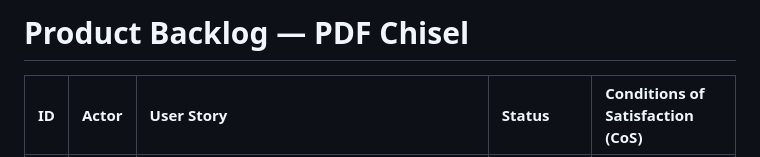
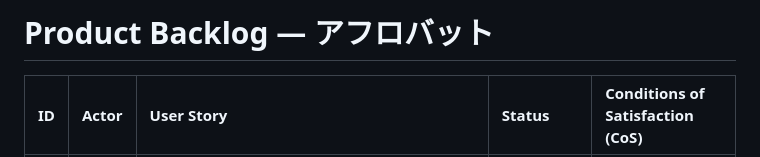
Before and after one commit to dontakosu1975/pdf-edit-lite, a Markdown page: docs/delivery/backlog.md, the part around the change. Rendered like a GitHub page.

```diff
--- a/docs/delivery/backlog.md
+++ b/docs/delivery/backlog.md
@@ -1,4 +1,4 @@
-# Product Backlog — PDF Chisel
+# Product Backlog — アフロバット
 
 | ID | Actor | User Story | Status | Conditions of Satisfaction (CoS) |
 | :-- | :---- | :--------- | :----- | :------------------------------- |
```
Also changed, not shown: README.md (+1 -1 lines), assets/afrobat-icon.png (added), 11 other files.
